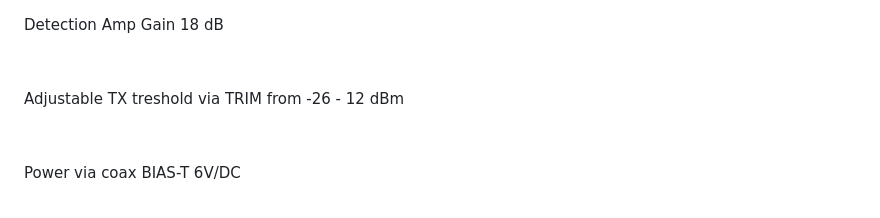
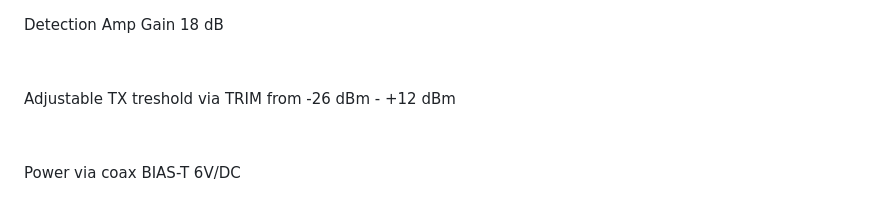
Before and after one commit to mkultr44/VT-AMP, a Markdown page: README.md, the part around the change. Drawn GitHub-style.

```diff
--- a/README.md
+++ b/README.md
@@ -725,7 +725,7 @@ class=SpellE>Gain</span> 18 dB</p>
 <p class=MsoNoSpacing><o:p>&nbsp;</o:p></p>
 
 <p class=MsoNoSpacing><span class=SpellE>Adjustable</span> TX <span
-class=SpellE>treshold</span> via TRIM <span class=SpellE>from</span> -26 - 12 <span
+class=SpellE>treshold</span> via TRIM <span class=SpellE>from</span> -26 dBm - +12 <span
 class=SpellE>dBm</span></p>
 
 <p class=MsoNoSpacing><o:p>&nbsp;</o:p></p>
```
